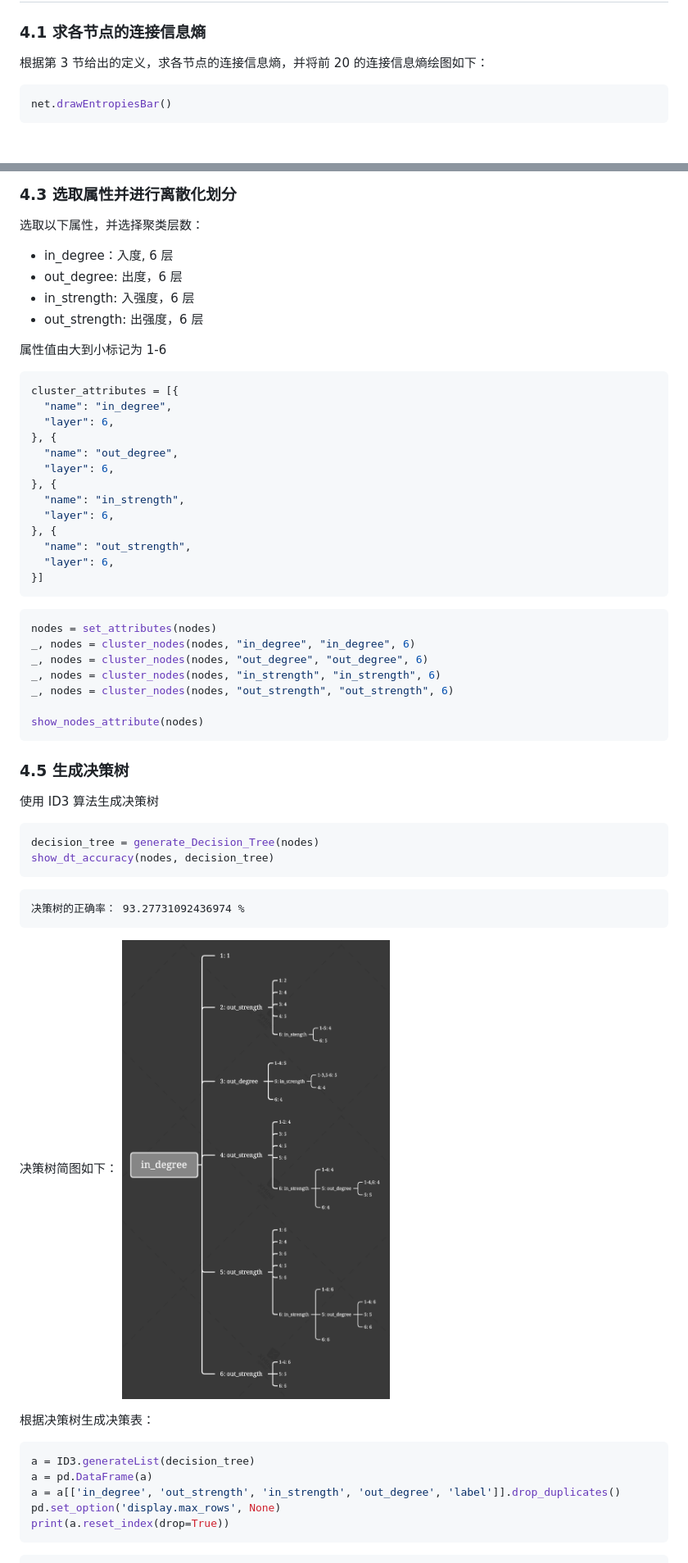
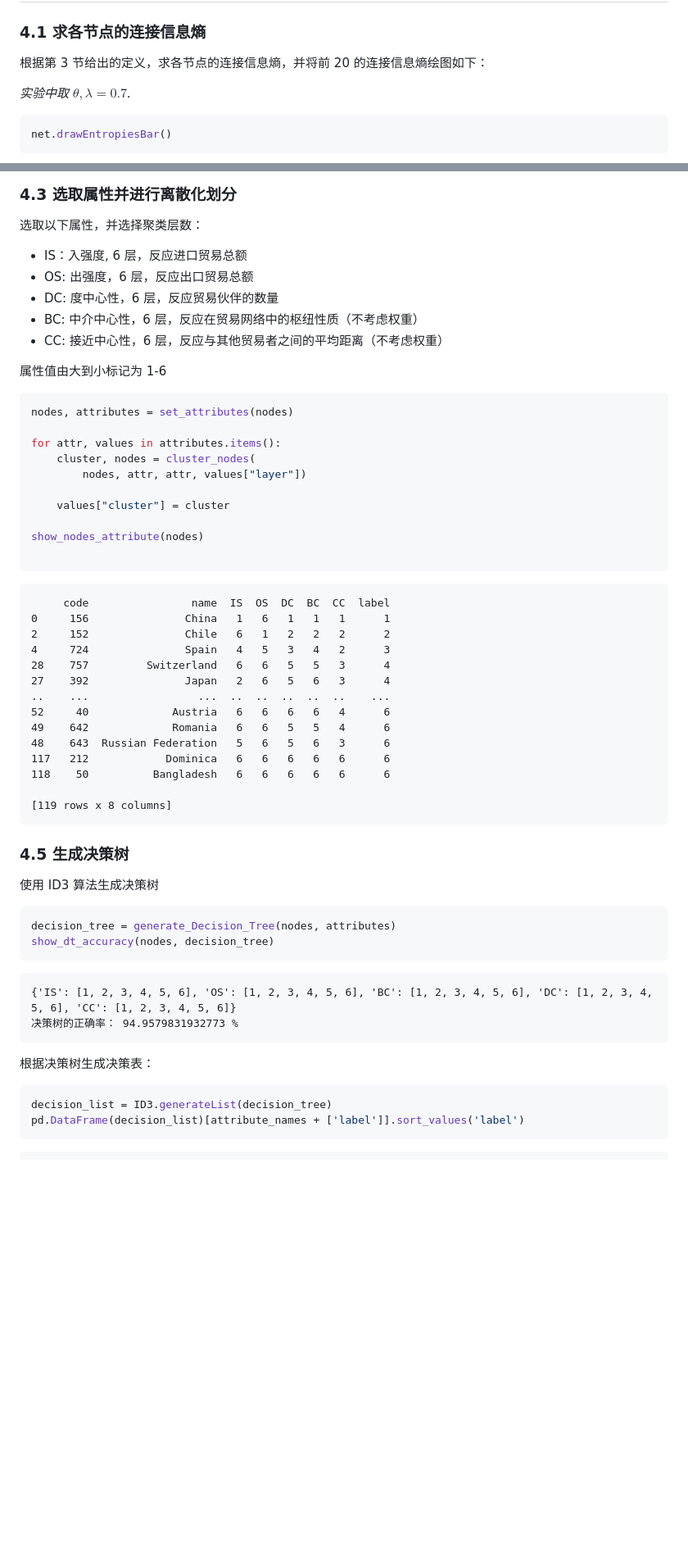
Before and after one commit to iLnezoH/cooper-trade, a Markdown page: main.md, 2 parts joined by grey strips. Shown: that part at 82% size. Drawn GitHub-style; blank space fills up the shorter version.

````diff
--- a/main.md
+++ b/main.md
@@ -1228,6 +1237,8 @@ $$
 
 ### 4.1 求各节点的连接信息熵
 根据第 3 节给出的定义，求各节点的连接信息熵，并将前 20 的连接信息熵绘图如下：
+
+*实验中取 $\theta, \lambda = 0.7$.*
 
 
 ```python
@@ -1326,65 +1337,63 @@ show_cluster_list(nodes, "label")
 
 选取以下属性，并选择聚类层数：
 
-* in_degree：入度, 6 层
-* out_degree: 出度，6 层
-* in_strength: 入强度，6 层
-* out_strength: 出强度，6 层
+* IS：入强度, 6 层，反应进口贸易总额
+* OS: 出强度，6 层，反应出口贸易总额
+* DC: 度中心性，6 层，反应贸易伙伴的数量
+* BC: 中介中心性，6 层，反应在贸易网络中的枢纽性质（不考虑权重）
+* CC: 接近中心性，6 层，反应与其他贸易者之间的平均距离（不考虑权重）
 
 属性值由大到小标记为 1-6
 
 
 ```python
-cluster_attributes = [{
-  "name": "in_degree",
-  "layer": 6,
-}, {
-  "name": "out_degree",
-  "layer": 6,
-}, {
-  "name": "in_strength",
-  "layer": 6,
-}, {
-  "name": "out_strength",
-  "layer": 6,
-}]
+nodes, attributes = set_attributes(nodes)
+
+for attr, values in attributes.items():
+    cluster, nodes = cluster_nodes(
+        nodes, attr, attr, values["layer"])
+
+    values["cluster"] = cluster
+
+show_nodes_attribute(nodes)
+
 ```
 
+         code                name  IS  OS  DC  BC  CC  label
+    0     156               China   1   6   1   1   1      1
+    2     152               Chile   6   1   2   2   2      2
+    4     724               Spain   4   5   3   4   2      3
+    28    757         Switzerland   6   6   5   5   3      4
+    27    392               Japan   2   6   5   6   3      4
+    ..    ...                 ...  ..  ..  ..  ..  ..    ...
+    52     40             Austria   6   6   6   6   4      6
+    49    642             Romania   6   6   5   5   4      6
+    48    643  Russian Federation   5   6   5   6   3      6
+    117   212            Dominica   6   6   6   6   6      6
+    118    50          Bangladesh   6   6   6   6   6      6
+
+    [119 rows x 8 columns]
+
+
+### 4.5 生成决策树
+
+使用 ID3 算法生成决策树
+
 
 ```python
-nodes = set_attributes(nodes)
-_, nodes = cluster_nodes(nodes, "in_degree", "in_degree", 6)
-_, nodes = cluster_nodes(nodes, "out_degree", "out_degree", 6)
-_, nodes = cluster_nodes(nodes, "in_strength", "in_strength", 6)
-_, nodes = cluster_nodes(nodes, "out_strength", "out_strength", 6)
-
-show_nodes_attribute(nodes)
-```
-
-### 4.5 生成决策树
-
-使用 ID3 算法生成决策树
-
-
-```python
-decision_tree = generate_Decision_Tree(nodes)
+decision_tree = generate_Decision_Tree(nodes, attributes)
 show_dt_accuracy(nodes, decision_tree)
 ```
 
-    决策树的正确率： 93.27731092436974 %
-
-
-决策树简图如下：
-![](./doc/img/decision_tree.png)
+    {'IS': [1, 2, 3, 4, 5, 6], 'OS': [1, 2, 3, 4, 5, 6], 'BC': [1, 2, 3, 4, 5, 6], 'DC': [1, 2, 3, 4, 5, 6], 'CC': [1, 2, 3, 4, 5, 6]}
+    决策树的正确率： 94.9579831932773 %
+
 
 根据决策树生成决策表：
 
 
 ```python
-a = ID3.generateList(decision_tree)
-a = pd.DataFrame(a)
-a = a[['in_degree', 'out_strength', 'in_strength', 'out_degree', 'label']].drop_duplicates()
-pd.set_option('display.max_rows', None)
-print(a.reset_index(drop=True))
+decision_list = ID3.generateList(decision_tree)
+pd.DataFrame(decision_list)[attribute_names + ['label']].sort_values('label')
 ```
 
````
Also changed, not shown: other parts of main.md (+247 -79 lines), README.md (added, +1 -0 lines), main_files/main_37_2.png (added), main_files/main_40_0.png (added), 4 other files.
